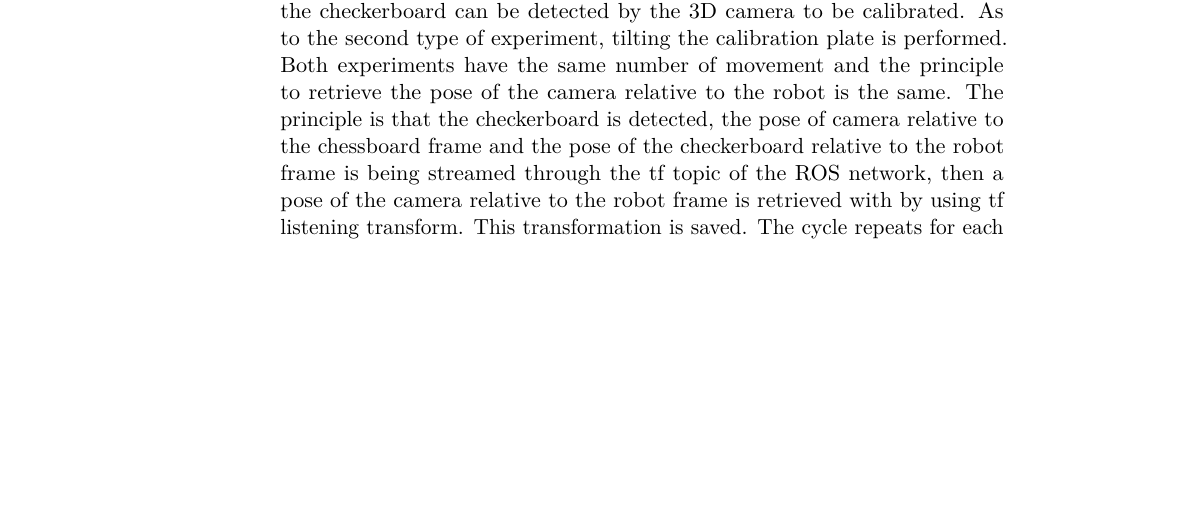
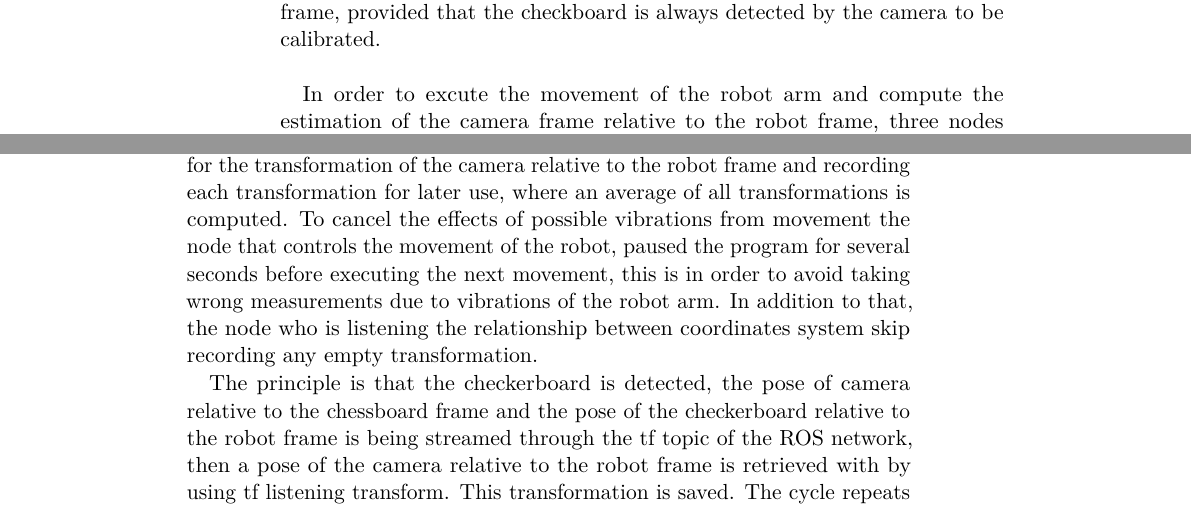
Before and after one commit to Sinchiguano/Ms-Thesis-CVUT, a LaTeX thesis (thesis_tex/thesis.tex, which reads thesis_tex/06_Results/Results6.tex): part of page 46 of 59 before the commit and two parts of pages 46 and 47 of 61 after it, the two joined at a grey line, cut so that both start at the same text, the shorter picture padded with empty space. Compiled offline with pdfLaTeX.

Commit message:
07_May_2019

```diff
--- a/thesis_tex/06_Results/Results6.tex
+++ b/thesis_tex/06_Results/Results6.tex
@@ -87,7 +87,3 @@ ROS &  0.122868849\\
 \end{table}
 
 \subsection{Eye-To-Hand Calibration}
-The second experiment in this chapter is the one related to the eye-to-hand calibration. In this experiment, both cameras were using also. But with the only difference that each one of them uses the most accurate estimation of its internal parameters of the camera mentioned previously. With the known intrinsic parameters of each one of the camera, two types of experiments are performed.\\
-The aim is to estimate the pose of the camera relative to the robot base frame as described in \ref{lllll}. The first type of experiment is done with the calibration plate kept parallel to the XY plane of the robot frame as it is shown in Figure \ref{fig:parallelplane}. With that setup, several movements will be executed with small displacement in a different direction in order to guarantee that the checkerboard can be detected by the 3D camera to be calibrated.
-As to the second type of experiment, tilting the calibration plate is performed.
-Both experiments have the same number of movement and the principle to retrieve the pose of the camera relative to the robot is the same. The principle is that the checkerboard is detected, the pose of camera relative to the chessboard frame and the pose of the checkerboard relative to the robot frame is being streamed through the tf topic of  the ROS network, then a pose of the camera relative to the robot frame is retrieved with by using tf listening transform. This transformation is saved. The cycle repeats for each one of the movement the robot has to execute. The number of successful detection of the checkerboard is saved also. When the robot has completed all the movements, an average of all poses is computed.
@@ -94,3 +93,10 @@ Both experiments have the same number of movement and the principle to retrieve
+As to the second experiment, where the calibration plate is   tilting with predefined orientations and small translation around the XY plane of the robot frame, provided that the checkboard is always detected by the camera to be calibrated.\\
+
+In order to excute the movement of the robot arm and compute the estimation of the camera frame relative to the robot frame, three nodes were developed as described in \ref{jjjjjj}, where one of the node is controlling the robot movement and publishing the transformation from the robot base frame to TCP (Tool Center Point) frame in the ROS network (tf topic to be specific). While the other node is publishing the transformation between the calibration target frame and camera frame. As to the last node, it is responsible for keeping track of the all coordinate frames over time, querying for the transformation of the camera relative to the robot frame and recording each transformation for later use, where an average of all transformations is computed. To cancel the effects of possible vibrations from movement the node that controls the movement of the robot, paused the program for several seconds before executing the next movement, this is in order to avoid taking wrong measurements due to vibrations of the robot arm. In addition to that, the node who is listening the relationship between coordinates system skip recording any empty transformation.
+
+
+%%% not yet
+ The principle is that the checkerboard is detected, the pose of camera relative to the chessboard frame and the pose of the checkerboard relative to the robot frame is being streamed through the tf topic of  the ROS network, then a pose of the camera relative to the robot frame is retrieved with by using tf listening transform. This transformation is saved. The cycle repeats for each one of the movement the robot has to execute. The number of successful detection of the checkerboard is saved also. When the robot has completed all the movements, an average of all poses is computed.
 
 
 \subsubsection{Calibration results}
```
Also changed, not shown: thesis_tex/06_Results/Results6.tex (17 more changed lines), 5 other files.
